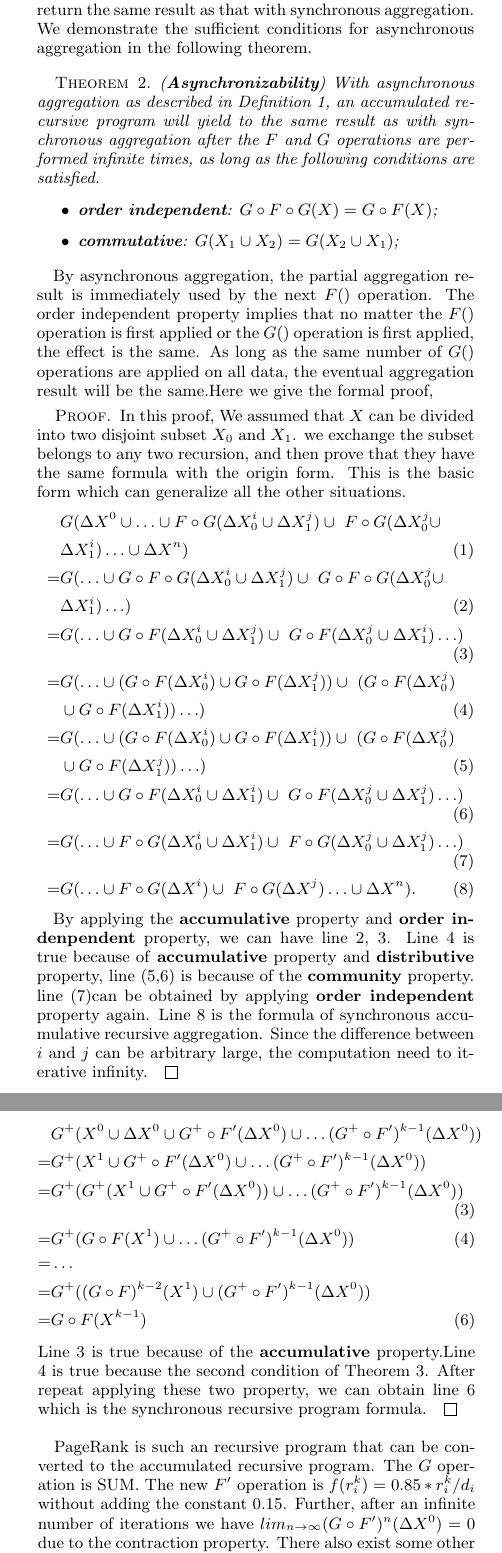
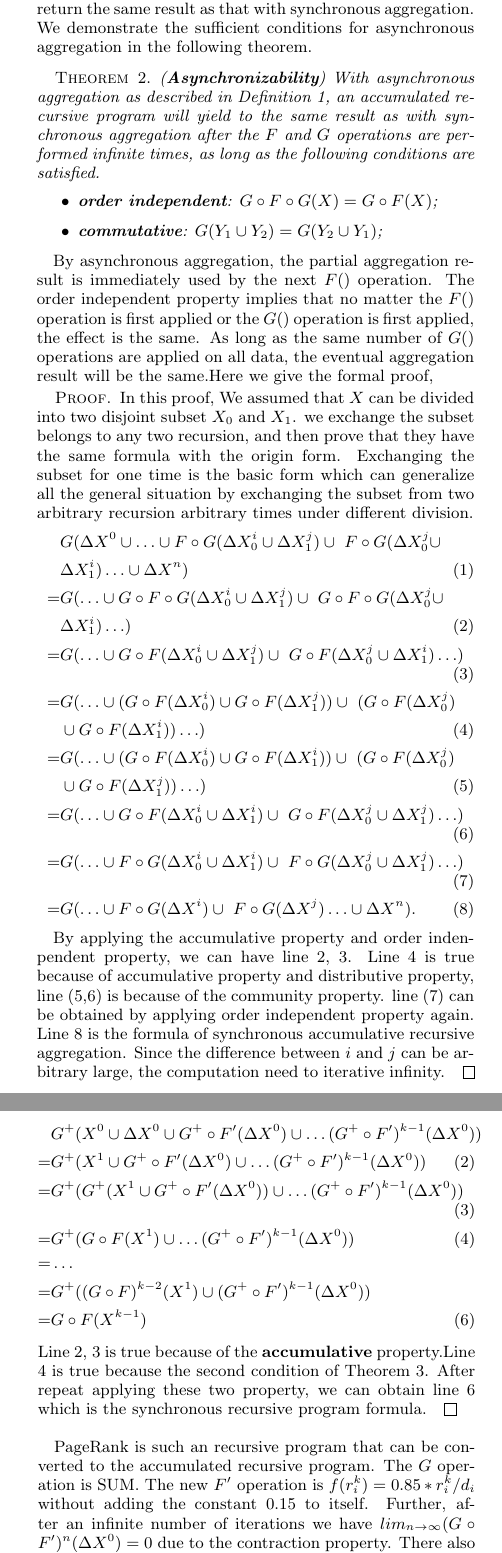
Before and after one commit to Wangqge/A3LOG, a LaTeX document (vldb_sample.tex, which reads async.tex): two parts of the columns of pages 4 and 5 of 13, joined at a grey line, cut so that both start at the same text. Compiled offline with pdfLaTeX.

Commit message:
waitformodify

```diff
--- a/async.tex
+++ b/async.tex
@@ -104,7 +104,7 @@ As discussed, asynchronous aggregation is possible in accumulated recursive prog
 	(\textbf{Asynchronizability}) With asynchronous aggregation as described in Definition \ref{def:asyncaggre}, an accumulated recursive program will yield to the same result as with synchronous aggregation after the $F$ and $G$ operations are performed infinite times, as long as the following conditions are satisfied.
 	\begin{itemize}
 		\item \textbf{order independent}: $G\circ F\circ G(X)=G\circ F(X)$;
-		\item \textbf{commutative}: $G(X_1\cup X_2)=G(X_2\cup X_1)$;
+		\item \textbf{commutative}: $G(Y_1\cup Y_2)=G(Y_2\cup Y_1)$;
 	\end{itemize}
 \end{theorem}
 
@@ -112,7 +112,7 @@ By asynchronous aggregation, the partial aggregation result is immediately used
 Here we give the formal proof,
 \begin{proof}
 	\label{sec:app:proof:correct}
-	In this proof, We assumed that $X$ can be divided into two disjoint subset $X_0$ and $X_1$. we exchange the subset belongs to any two  recursion, and then prove that they have the same formula with the origin form. This is the basic form which can generalize all the other situations.
+	In this proof, We assumed that $X$ can be divided into two disjoint subset $X_0$ and $X_1$. we exchange the subset belongs to any two  recursion, and then prove that they have the same formula with the origin form. Exchanging the subset for one time is the basic form which can generalize all the general situation by exchanging the subset from two arbitrary recursion arbitrary times under different division.
 	\begin{align}
 	&G(\Delta X^0\cup \ldots \cup F\circ G(\Delta X^{i}_0 \cup \Delta X^{j}_1)\cup\ F\circ G(\Delta X^{j}_0 \cup \notag\\ &\Delta X^{i}_1) \ldots\cup \Delta X^n)\tag{1} \\
 	=&G( \ldots \cup G \circ F\circ G(\Delta X^{i}_0 \cup \Delta X^{{j}}_1)\cup\ G \circ F\circ G(\Delta X^{{j}}_0 \cup \notag\\ &\Delta X^{i}_1) \ldots)\tag{2} \\
@@ -124,8 +124,8 @@ Here we give the formal proof,
 	=&G(\ldots \cup F \circ G(\Delta X^i)\cup\ F \circ G(\Delta X^{j}) \ldots\cup \Delta X^n).\tag{8}
 	\end{align}
 
-	By applying the \textbf{accumulative} property and \textbf{order indenpendent} property, we can have line 2, 3. Line 4 is true because of \textbf{accumulative} property
-	and \textbf{distributive} property, line (5,6) is because of the \textbf{community} property. line (7)can be obtained by applying \textbf{order independent} property again.
+	By applying the accumulative property and order indenpendent property, we can have line 2, 3. Line 4 is true because of accumulative property
+	and distributive property, line (5,6) is because of the community property. line (7) can be obtained by applying order independent property again.
 	Line 8 is the formula of synchronous accumulative recursive aggregation. Since the difference between $i$ and $j$ can be arbitrary large, the computation need to iterative infinity.
 	\end{proof}
 %can be found in Appendix \ref{sec:app:proof:correct}
@@ -185,17 +185,17 @@ Note that, the last condition can be relaxed with condition $lim_{n\rightarrow\i
  	Since we have $\Delta X^0=X^1-X^0$.
  	\begin{align}
  	&G^+(X^0\cup \Delta X^0 \cup G^+\circ F'(\Delta X^0)\cup \ldots (G^+ \circ F')^{k-1}(\Delta X^0 )) \notag\\
- 	=&G^+(X^1 \cup G^+\circ F'(\Delta X^0  )\cup \ldots (G^+ \circ F')^{k-1}(\Delta X^0  )) \notag\\
+ 	=&G^+(X^1 \cup G^+\circ F'(\Delta X^0  )\cup \ldots (G^+ \circ F')^{k-1}(\Delta X^0  )) \tag{2}\\
  	=&G^+(G^+(X^1\cup G^+\circ F'(\Delta X^0  ))\cup \ldots (G^+ \circ F')^{k-1}(\Delta X^0 )) \tag{3}\\
  	=&G^+(G\circ F(X^1)\cup \ldots (G^+ \circ F')^{k-1}(\Delta X^0 )) \tag{4}\\
  	=&\ldots \notag\\
  	=&G^+((G\circ F)^{k-2}(X^1)\cup(G^+ \circ F')^{k-1}(\Delta X^0 )) \notag\\
  	=&G\circ F(X^{k-1})\tag{6}
  	\end{align}
- 	Line 3 is true because of the \textbf{accumulative} property.Line 4 is true because the second condition of Theorem \ref{th:convert}. After repeat applying these two property, we can obtain line 6 which is the synchronous recursive program formula.
+ 	Line 2, 3 is true because of the \textbf{accumulative} property.Line 4 is true because the second condition of Theorem \ref{th:convert}. After repeat applying these two property, we can obtain line 6 which is the synchronous recursive program formula.
  \end{proof}
 
-PageRank is such an recursive program that can be converted to the accumulated recursive program. The $G$ operation is SUM. The new $F'$ operation is $f(r_i^k)=0.85*r_i^k/d_i$ without adding the constant 0.15. Further, after an infinite number of iterations we have $lim_{n\rightarrow\infty}(G\circ F')^n(\Delta X^0)=0$ due to the contraction property. There also exist some other convertible algorithms, such as Belief Propagation, Simrank and Jacobi method. The datalog program are detailed in technical report\cite{fullversion}.
+PageRank is such an recursive program that can be converted to the accumulated recursive program. The $G$ operation is SUM. The new $F'$ operation is $f(r_i^k)=0.85*r_i^k/d_i$ without adding the constant 0.15 to itself. Further, after an infinite number of iterations we have $lim_{n\rightarrow\infty}(G\circ F')^n(\Delta X^0)=0$ due to the contraction property. There also exist some other convertible algorithms, such as Belief Propagation, Simrank and Jacobi method. The datalog program are detailed in technical report\cite{fullversion}.
 
 
 
```
Also changed, not shown: system.tex (+1 -1 lines), async.tex (2 more changed lines).
